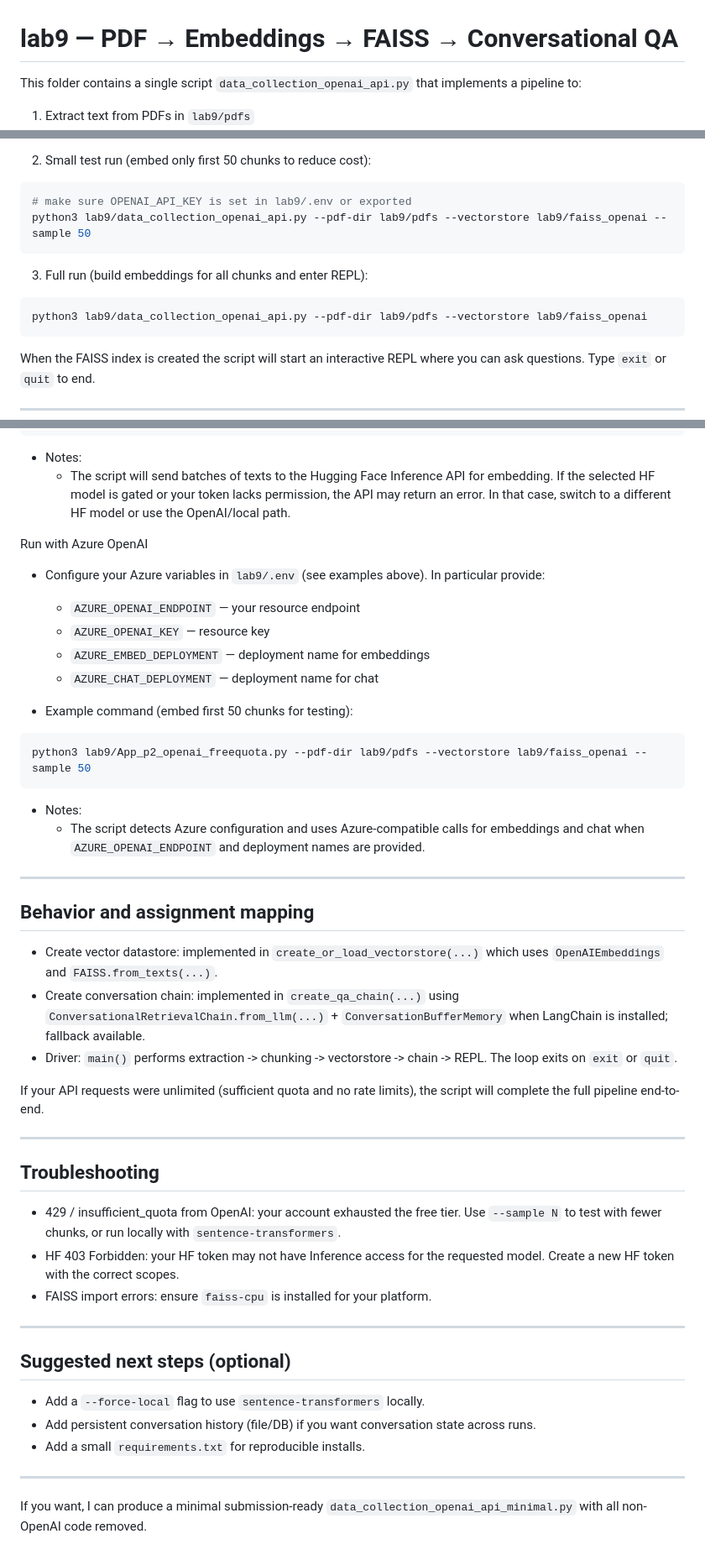
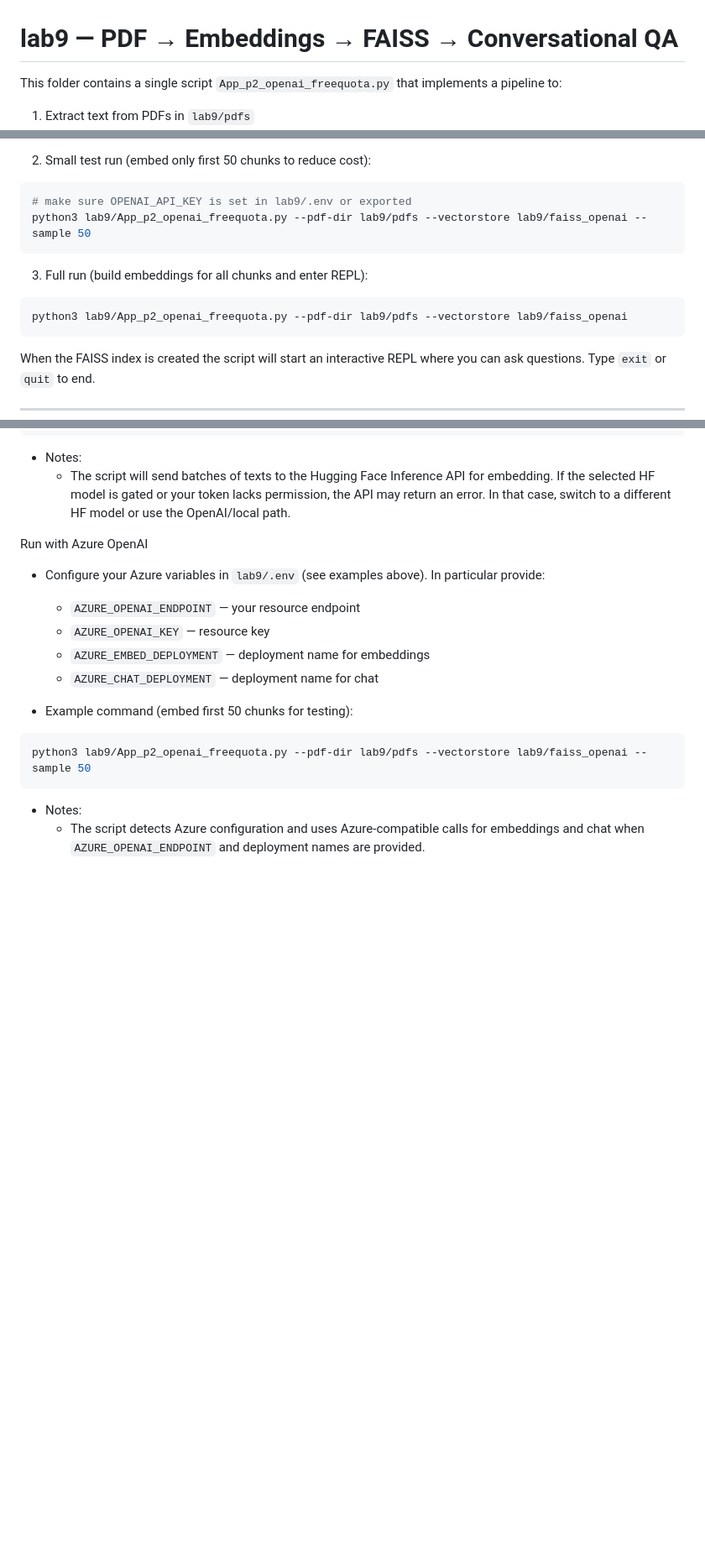
Before and after one commit to chat-DSCI560-fa25/chat-DSCI560-fa25, a Markdown page: Lab 9/OpenAPI_Methods/README.md, 3 parts joined by grey strips. Shown at 84% size. GitHub-like rendering; blank space fills up the shorter version.

Commit message:
Rename script references from data_collection_openai_api.py to App_p2_openai_freequota.py
Updated the README to reflect the new script name and usage instructions.

````diff
--- a/Lab 9/OpenAPI_Methods/README.md
+++ b/Lab 9/OpenAPI_Methods/README.md
@@ -1,6 +1,6 @@
 # lab9 — PDF → Embeddings → FAISS → Conversational QA
 
-This folder contains a single script `data_collection_openai_api.py` that implements a pipeline to:
+This folder contains a single script `App_p2_openai_freequota.py` that implements a pipeline to:
 
 1. Extract text from PDFs in `lab9/pdfs`
 2. Chunk the text (500 chars, 50 overlap)
@@ -131,13 +131,13 @@ This will extract text, chunk it, and save `lab9/chunks.json`.
 
 ```bash
 # make sure OPENAI_API_KEY is set in lab9/.env or exported
-python3 lab9/data_collection_openai_api.py --pdf-dir lab9/pdfs --vectorstore lab9/faiss_openai --sample 50
+python3 lab9/App_p2_openai_freequota.py --pdf-dir lab9/pdfs --vectorstore lab9/faiss_openai --sample 50
 ```
 
 3) Full run (build embeddings for all chunks and enter REPL):
 
 ```bash
-python3 lab9/data_collection_openai_api.py --pdf-dir lab9/pdfs --vectorstore lab9/faiss_openai
+python3 lab9/App_p2_openai_freequota.py --pdf-dir lab9/pdfs --vectorstore lab9/faiss_openai
 ```
 
 When the FAISS index is created the script will start an interactive REPL where you can ask questions. Type `exit` or `quit` to end.
@@ -177,33 +177,3 @@ python3 lab9/App_p2_openai_freequota.py --pdf-dir lab9/pdfs --vectorstore lab9/f
 
 - Notes:
 	- The script detects Azure configuration and uses Azure-compatible calls for embeddings and chat when `AZURE_OPENAI_ENDPOINT` and deployment names are provided.
-
----
-
-## Behavior and assignment mapping
-
-- Create vector datastore: implemented in `create_or_load_vectorstore(...)` which uses `OpenAIEmbeddings` and `FAISS.from_texts(...)`.
-- Create conversation chain: implemented in `create_qa_chain(...)` using `ConversationalRetrievalChain.from_llm(...)` + `ConversationBufferMemory` when LangChain is installed; fallback available.
-- Driver: `main()` performs extraction -> chunking -> vectorstore -> chain -> REPL. The loop exits on `exit` or `quit`.
-
-If your API requests were unlimited (sufficient quota and no rate limits), the script will complete the full pipeline end-to-end.
-
----
-
-## Troubleshooting
-
-- 429 / insufficient_quota from OpenAI: your account exhausted the free tier. Use `--sample N` to test with fewer chunks, or run locally with `sentence-transformers`.
-- HF 403 Forbidden: your HF token may not have Inference access for the requested model. Create a new HF token with the correct scopes.
-- FAISS import errors: ensure `faiss-cpu` is installed for your platform.
-
----
-
-## Suggested next steps (optional)
-
-- Add a `--force-local` flag to use `sentence-transformers` locally.
-- Add persistent conversation history (file/DB) if you want conversation state across runs.
-- Add a small `requirements.txt` for reproducible installs.
-
----
-
-If you want, I can produce a minimal submission-ready `data_collection_openai_api_minimal.py` with all non-OpenAI code removed.
````
Also changed, not shown: other parts of Lab 9/OpenAPI_Methods/README.md (+1 -1 lines).
